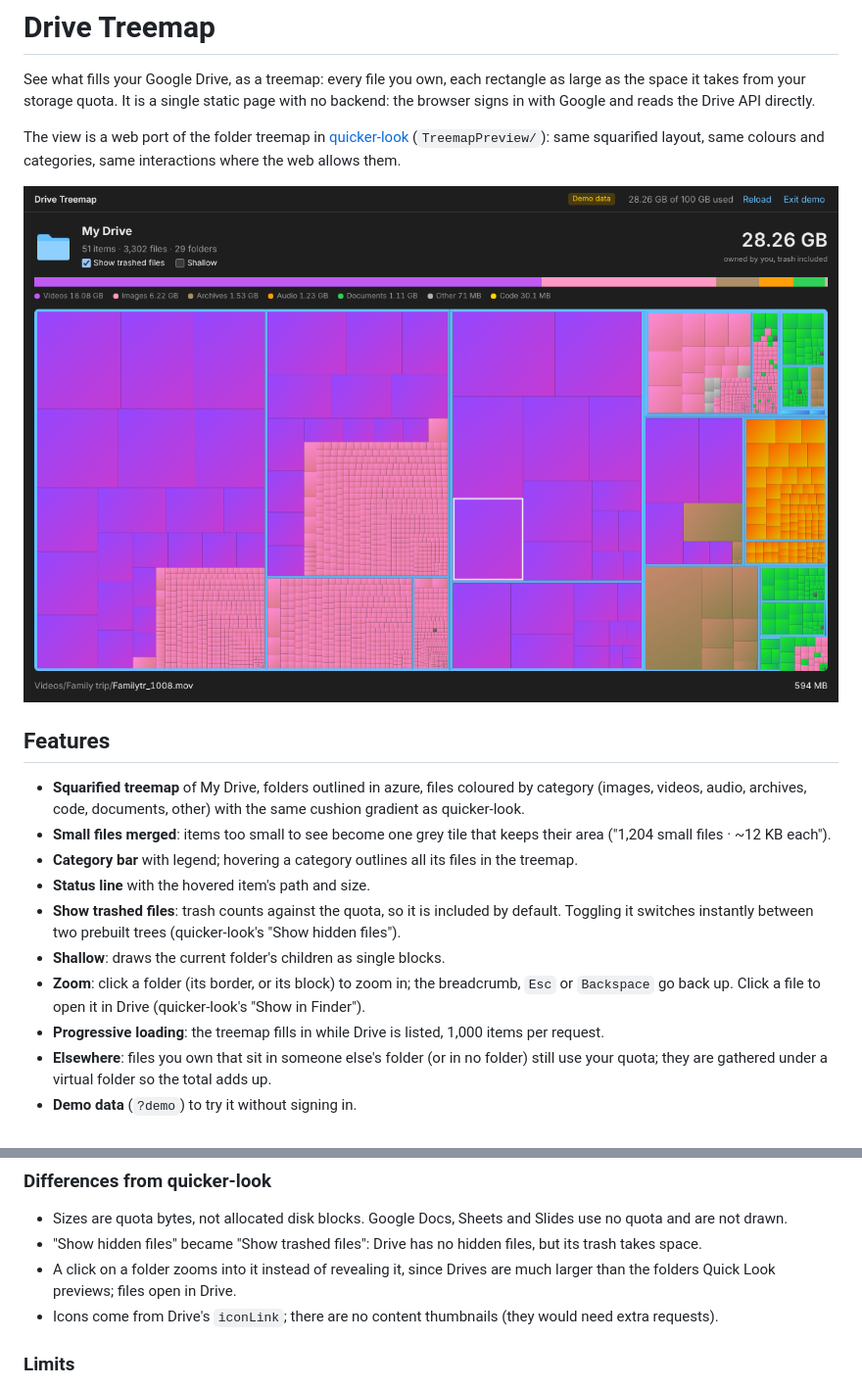
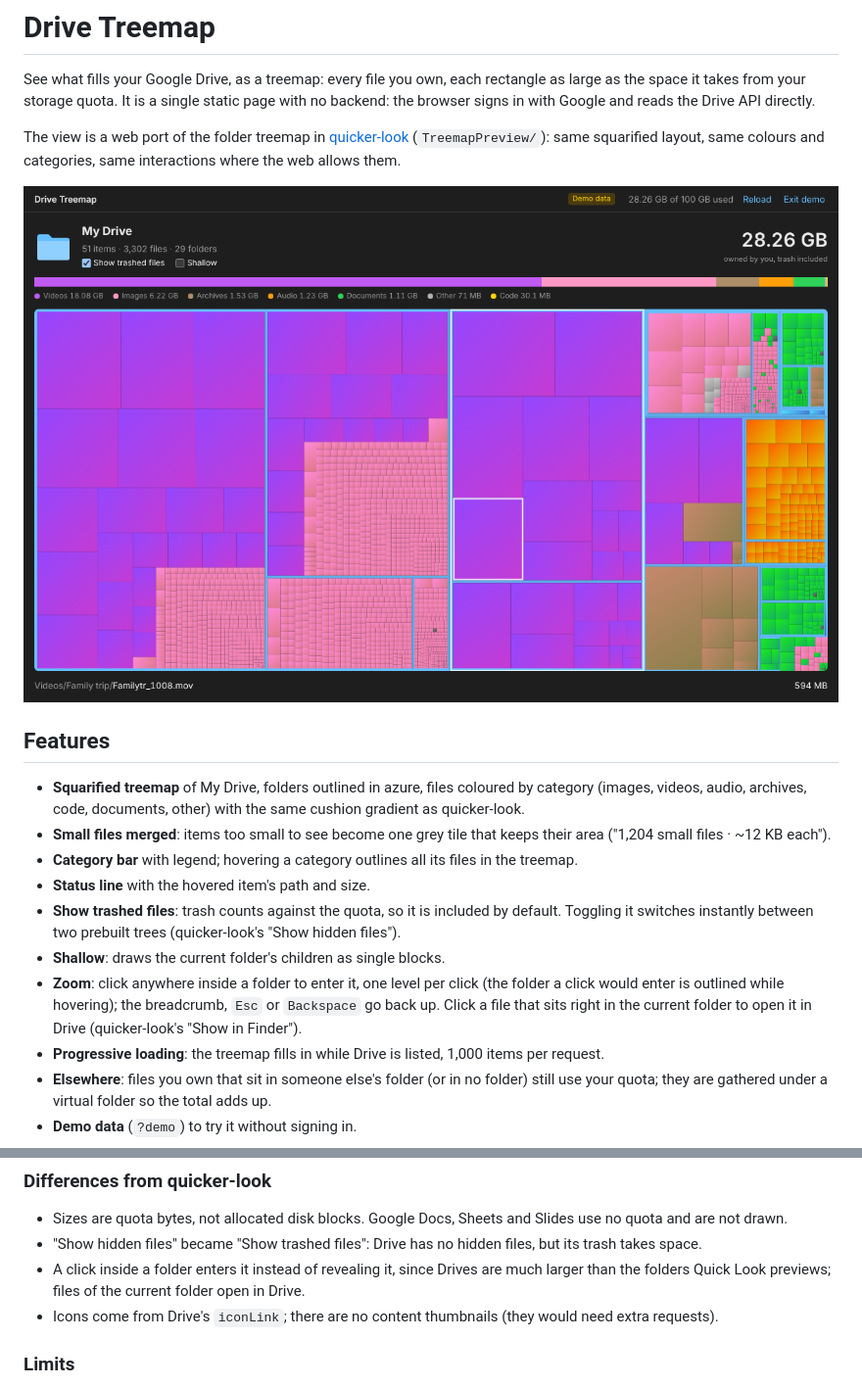
Before and after one commit to caesarsol/gdrive-treemap, a Markdown page: README.md, 2 parts joined by grey strips. Shown at 98% size. Drawn GitHub-style; pictures changed too: docs/screenshot.png.

```diff
--- a/README.md
+++ b/README.md
@@ -21,8 +21,9 @@ web allows them.
 - **Show trashed files**: trash counts against the quota, so it is included by default. Toggling it
   switches instantly between two prebuilt trees (quicker-look's "Show hidden files").
 - **Shallow**: draws the current folder's children as single blocks.
-- **Zoom**: click a folder (its border, or its block) to zoom in; the breadcrumb, `Esc` or `Backspace` go
-  back up. Click a file to open it in Drive (quicker-look's "Show in Finder").
+- **Zoom**: click anywhere inside a folder to enter it, one level per click (the folder a click would
+  enter is outlined while hovering); the breadcrumb, `Esc` or `Backspace` go back up. Click a file that
+  sits right in the current folder to open it in Drive (quicker-look's "Show in Finder").
 - **Progressive loading**: the treemap fills in while Drive is listed, 1,000 items per request.
 - **Elsewhere**: files you own that sit in someone else's folder (or in no folder) still use your quota;
   they are gathered under a virtual folder so the total adds up.
@@ -79,8 +80,8 @@ npm run test:e2e     # Playwright: a demo walkthrough, and the Google path with
 - Sizes are quota bytes, not allocated disk blocks. Google Docs, Sheets and Slides use no quota and are
   not drawn.
 - "Show hidden files" became "Show trashed files": Drive has no hidden files, but its trash takes space.
-- A click on a folder zooms into it instead of revealing it, since Drives are much larger than the
-  folders Quick Look previews; files open in Drive.
+- A click inside a folder enters it instead of revealing it, since Drives are much larger than the
+  folders Quick Look previews; files of the current folder open in Drive.
 - Icons come from Drive's `iconLink`; there are no content thumbnails (they would need extra requests).
 
 ### Limits
```
Also changed, not shown: 3 other files.
